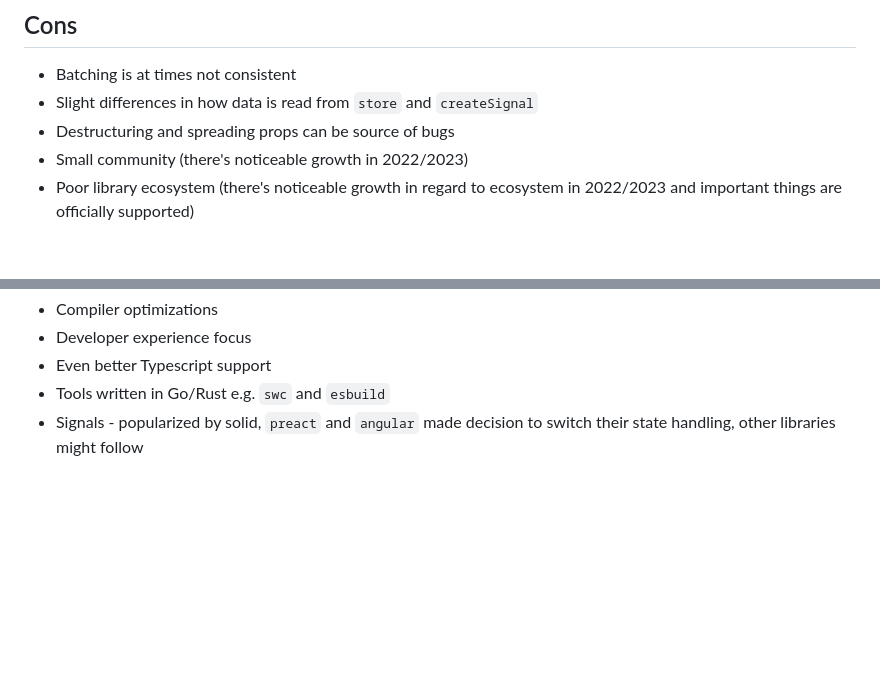
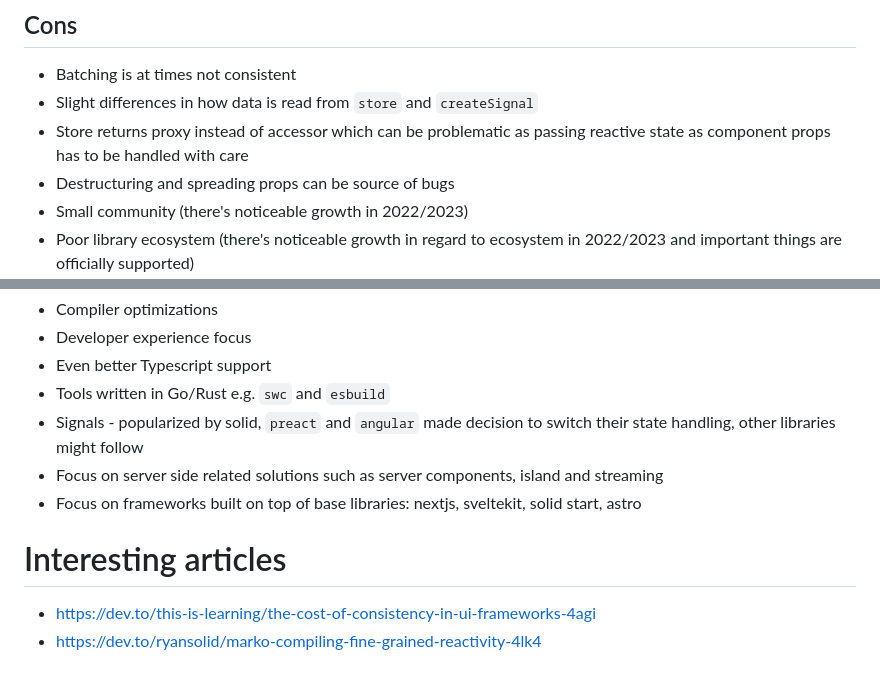
Before and after one commit to Nvos/comparison2023, a Markdown page: evaluation.md, 2 parts joined by grey strips. Drawn GitHub-style; blank space fills up the shorter version.

```diff
--- a/evaluation.md
+++ b/evaluation.md
@@ -28,6 +28,7 @@ Learning curve by itself could be somewhat high when starting without any `jsx`
 ## Cons
 - Batching is at times not consistent
 - Slight differences in how data is read from `store` and `createSignal`
+- Store returns proxy instead of accessor which can be problematic as passing reactive state as component props has to be handled with care
 - Destructuring and spreading props can be source of bugs
 - Small community (there's noticeable growth in 2022/2023)
 - Poor library ecosystem (there's noticeable growth in regard to ecosystem in 2022/2023 and important things are officially supported)
@@ -83,3 +128,9 @@ Library magically hides a lot of complexity thanks to compiler, significantly si
 - Even better Typescript support
 - Tools written in Go/Rust e.g. `swc` and `esbuild`
 - Signals - popularized by solid, `preact` and `angular` made decision to switch their state handling, other libraries might follow
+- Focus on server side related solutions such as server components, island  and streaming
+- Focus on frameworks built on top of base libraries: nextjs, sveltekit, solid start, astro
+
+# Interesting articles
+- https://dev.to/this-is-learning/the-cost-of-consistency-in-ui-frameworks-4agi
+- https://dev.to/ryansolid/marko-compiling-fine-grained-reactivity-4lk4
```
Also changed, not shown: other parts of evaluation.md (+47 -3 lines), solid.md (+2 -2 lines), svelte.md (+2 -0 lines).
